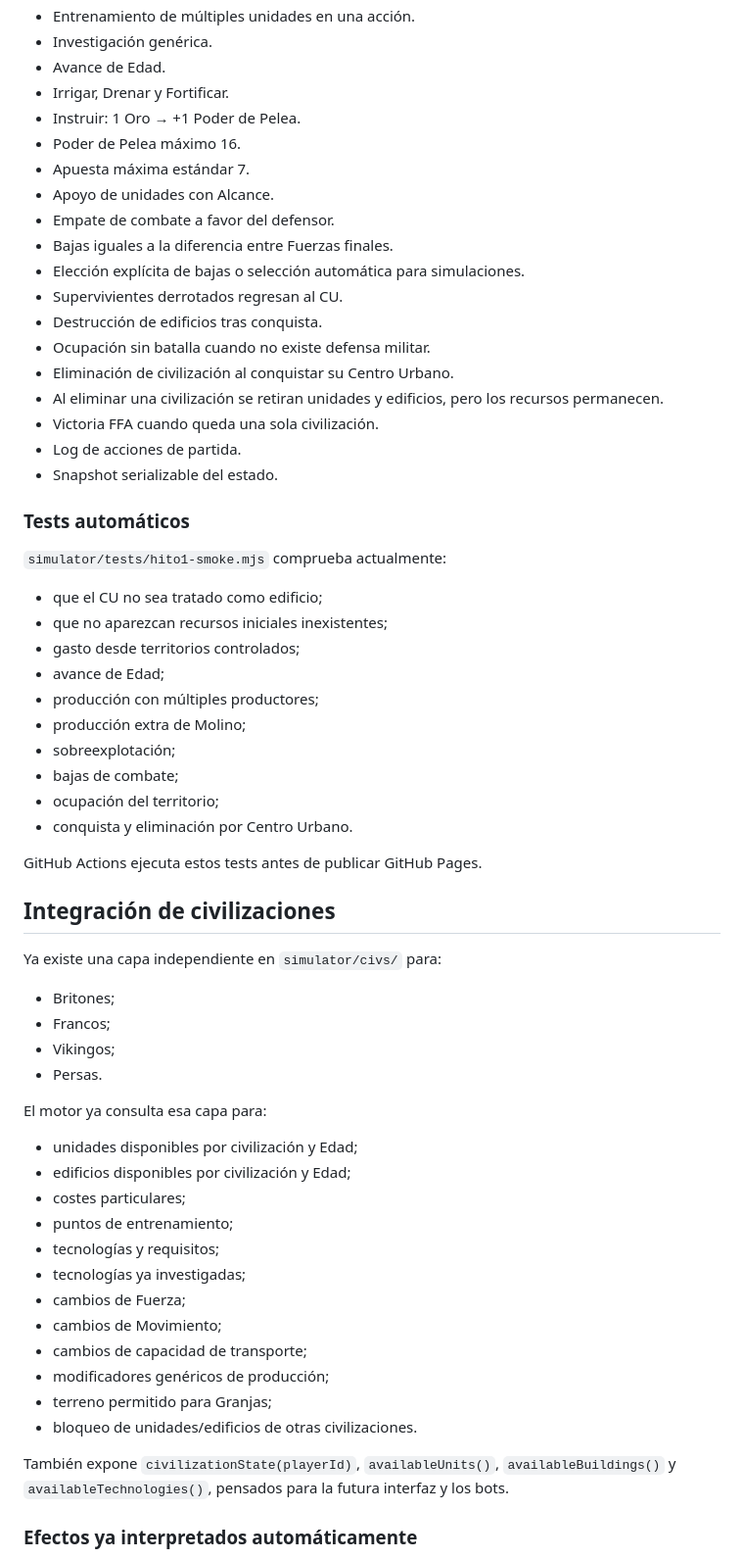
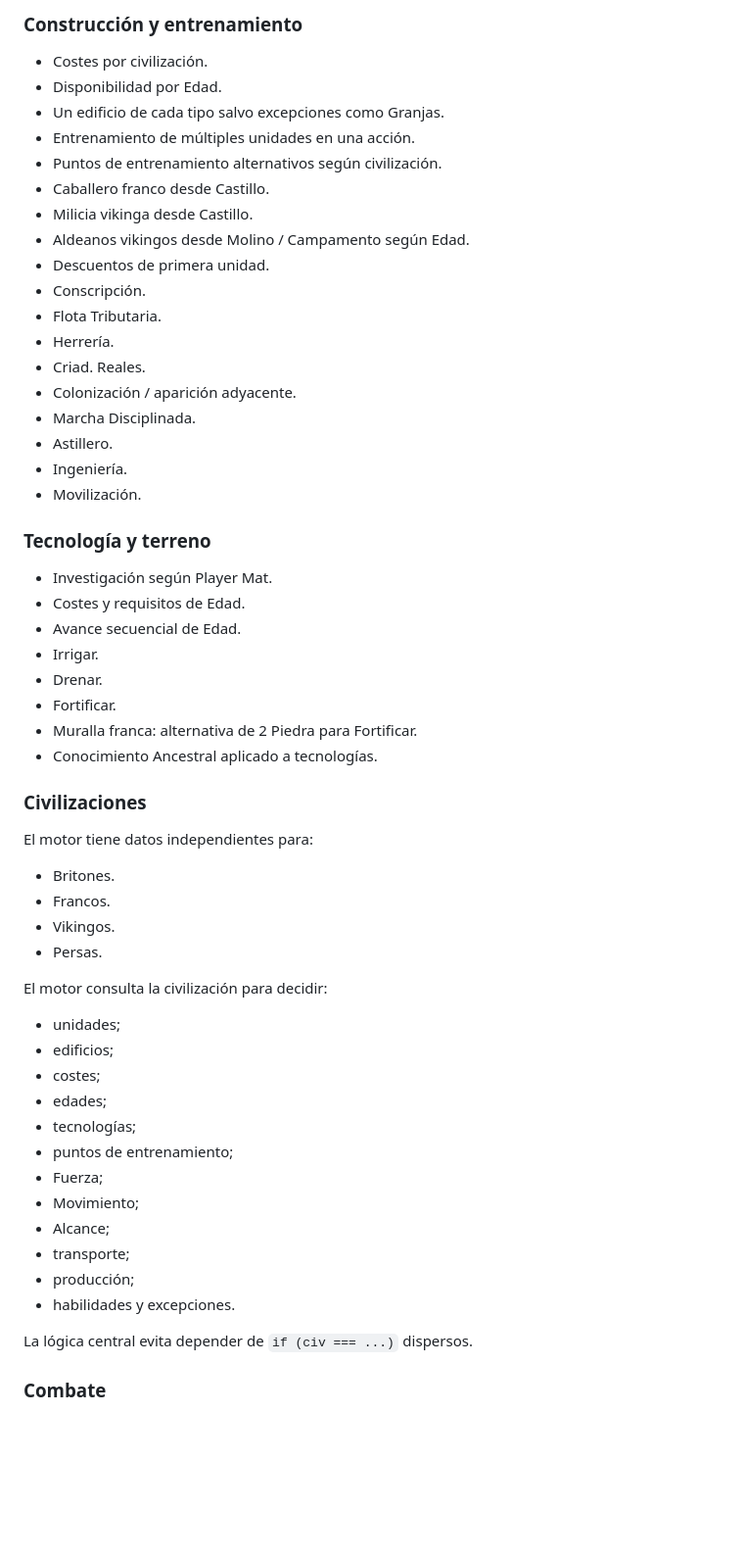
Before and after one commit to TzalDadok/player-mat-engine, a Markdown page: player-mat-engine-v1/simulator/README.md, the part around one of its changes. Shown at 98% size. Rendered like a GitHub page; blank space fills up the shorter version.

Commit message:
Close Hito 1 simulator documentation

```diff
--- a/player-mat-engine-v1/simulator/README.md
+++ b/player-mat-engine-v1/simulator/README.md
@@ -40,65 +73,60 @@ El simulador está separado de la interfaz. El estado completo de una partida vi
+### Construcción y entrenamiento
+
+- Costes por civilización.
+- Disponibilidad por Edad.
+- Un edificio de cada tipo salvo excepciones como Granjas.
 - Entrenamiento de múltiples unidades en una acción.
-- Investigación genérica.
-- Avance de Edad.
-- Irrigar, Drenar y Fortificar.
-- Instruir: 1 Oro → +1 Poder de Pelea.
-- Poder de Pelea máximo 16.
-- Apuesta máxima estándar 7.
-- Apoyo de unidades con Alcance.
-- Empate de combate a favor del defensor.
-- Bajas iguales a la diferencia entre Fuerzas finales.
-- Elección explícita de bajas o selección automática para simulaciones.
-- Supervivientes derrotados regresan al CU.
-- Destrucción de edificios tras conquista.
-- Ocupación sin batalla cuando no existe defensa militar.
-- Eliminación de civilización al conquistar su Centro Urbano.
-- Al eliminar una civilización se retiran unidades y edificios, pero los recursos permanecen.
-- Victoria FFA cuando queda una sola civilización.
-- Log de acciones de partida.
-- Snapshot serializable del estado.
+- Puntos de entrenamiento alternativos según civilización.
+- Caballero franco desde Castillo.
+- Milicia vikinga desde Castillo.
+- Aldeanos vikingos desde Molino / Campamento según Edad.
+- Descuentos de primera unidad.
+- Conscripción.
+- Flota Tributaria.
+- Herrería.
+- Criad. Reales.
+- Colonización / aparición adyacente.
+- Marcha Disciplinada.
+- Astillero.
+- Ingeniería.
+- Movilización.
 
-### Tests automáticos
+### Tecnología y terreno
 
-`simulator/tests/hito1-smoke.mjs` comprueba actualmente:
+- Investigación según Player Mat.
+- Costes y requisitos de Edad.
+- Avance secuencial de Edad.
+- Irrigar.
+- Drenar.
+- Fortificar.
+- Muralla franca: alternativa de 2 Piedra para Fortificar.
+- Conocimiento Ancestral aplicado a tecnologías.
 
-- que el CU no sea tratado como edificio;
-- que no aparezcan recursos iniciales inexistentes;
-- gasto desde territorios controlados;
-- avance de Edad;
-- producción con múltiples productores;
-- producción extra de Molino;
-- sobreexplotación;
-- bajas de combate;
-- ocupación del territorio;
-- conquista y eliminación por Centro Urbano.
+### Civilizaciones
 
-GitHub Actions ejecuta estos tests antes de publicar GitHub Pages.
+El motor tiene datos independientes para:
 
-## Integración de civilizaciones
-
-Ya existe una capa independiente en `simulator/civs/` para:
-
-- Britones;
-- Francos;
-- Vikingos;
+- Britones.
+- Francos.
+- Vikingos.
 - Persas.
 
-El motor ya consulta esa capa para:
+El motor consulta la civilización para decidir:
 
-- unidades disponibles por civilización y Edad;
-- edificios disponibles por civilización y Edad;
-- costes particulares;
+- unidades;
+- edificios;
+- costes;
+- edades;
+- tecnologías;
 - puntos de entrenamiento;
-- tecnologías y requisitos;
-- tecnologías ya investigadas;
-- cambios de Fuerza;
-- cambios de Movimiento;
-- cambios de capacidad de transporte;
-- modificadores genéricos de producción;
-- terreno permitido para Granjas;
-- bloqueo de unidades/edificios de otras civilizaciones.
+- Fuerza;
+- Movimiento;
+- Alcance;
+- transporte;
+- producción;
+- habilidades y excepciones.
 
-También expone `civilizationState(playerId)`, `availableUnits()`, `availableBuildings()` y `availableTechnologies()`, pensados para la futura interfaz y los bots.
+La lógica central evita depender de `if (civ === ...)` dispersos.
 
-### Efectos ya interpretados automáticamente
+### Combate
 
```
Also changed, not shown: other parts of player-mat-engine-v1/simulator/README.md (+249 -98 lines).
